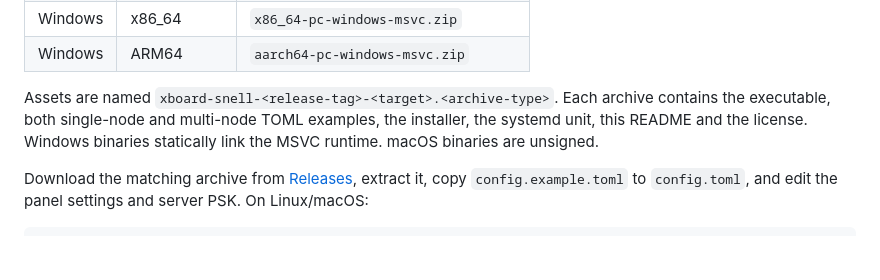
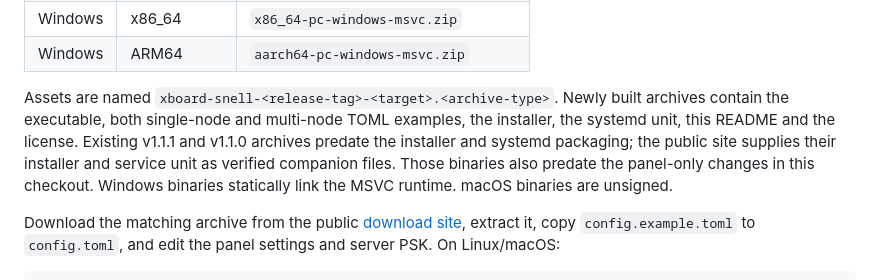
Before and after one commit to josephrandall577/xboard-rust, a Markdown page: README.md, the part around one of its changes. Drawn GitHub-style; blank space fills up the shorter version.

Commit message:
Clarify public download URLs and legacy release packaging

```diff
--- a/README.md
+++ b/README.md
@@ -46,11 +46,14 @@ A Git tag push alone does not publish binaries.
 | Windows | ARM64 | `aarch64-pc-windows-msvc.zip` |
 
 Assets are named `xboard-snell-<release-tag>-<target>.<archive-type>`.
-Each archive contains the executable, both single-node and multi-node TOML
-examples, the installer, the systemd unit, this README and the license.
+Newly built archives contain the executable, both single-node and multi-node TOML
+examples, the installer, the systemd unit, this README and the license. Existing
+v1.1.1 and v1.1.0 archives predate the installer and systemd packaging; the public
+site supplies their installer and service unit as verified companion files. Those
+binaries also predate the panel-only changes in this checkout.
 Windows binaries statically link the MSVC runtime. macOS binaries are unsigned.
 
-Download the matching archive from [Releases](https://github.com/josephrandall577/xboard-snell/releases),
+Download the matching archive from the public [download site](https://assets.nowhere.best/),
 extract it, copy `config.example.toml` to `config.toml`, and edit the panel
 settings and server PSK. On Linux/macOS:
 
```
Also changed, not shown: other parts of README.md (+1 -2 lines).
